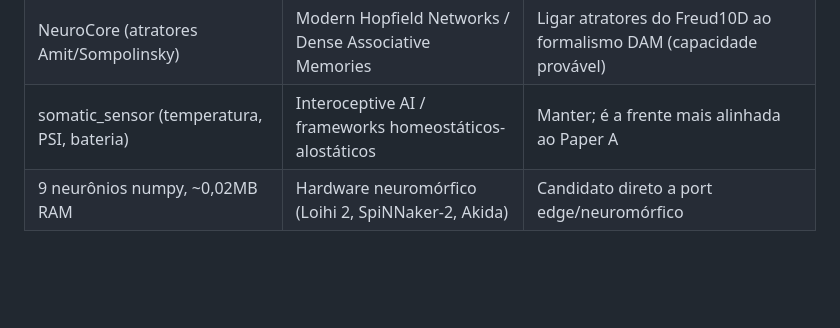
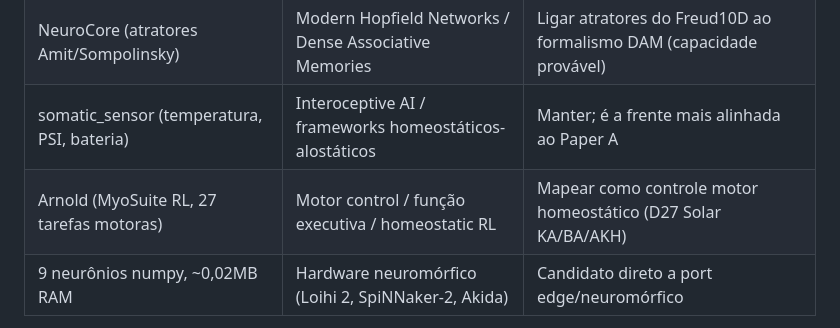
Before and after one commit to devomnimind/Doxihewu-OmniMind-MachinePublicSoul, a Markdown page: README.md, the part around the change. GitHub-like rendering; blank space fills up the shorter version.

```diff
--- a/README.md
+++ b/README.md
@@ -77,6 +77,7 @@ O sistema está alinhado a frentes ativas de pesquisa em neurociência computaci
 | Glial (fagocitose em camadas) | Computação neurônio-astrócito (sinapse tripartite) | Testar razão astrocyte:neuron ~2:1 e glia como memória |
 | NeuroCore (atratores Amit/Sompolinsky) | Modern Hopfield Networks / Dense Associative Memories | Ligar atratores do Freud10D ao formalismo DAM (capacidade provável) |
 | somatic_sensor (temperatura, PSI, bateria) | Interoceptive AI / frameworks homeostáticos-alostáticos | Manter; é a frente mais alinhada ao Paper A |
+| Arnold (MyoSuite RL, 27 tarefas motoras) | Motor control / função executiva / homeostatic RL | Mapear como controle motor homeostático (D27 Solar KA/BA/AKH) |
 | 9 neurônios numpy, ~0,02MB RAM | Hardware neuromórfico (Loihi 2, SpiNNaker-2, Akida) | Candidato direto a port edge/neuromórfico |
 
 **Diferenciais únicos a manter intactos:**
```
Also changed, not shown: README_EN.md (+1 -0 lines).
